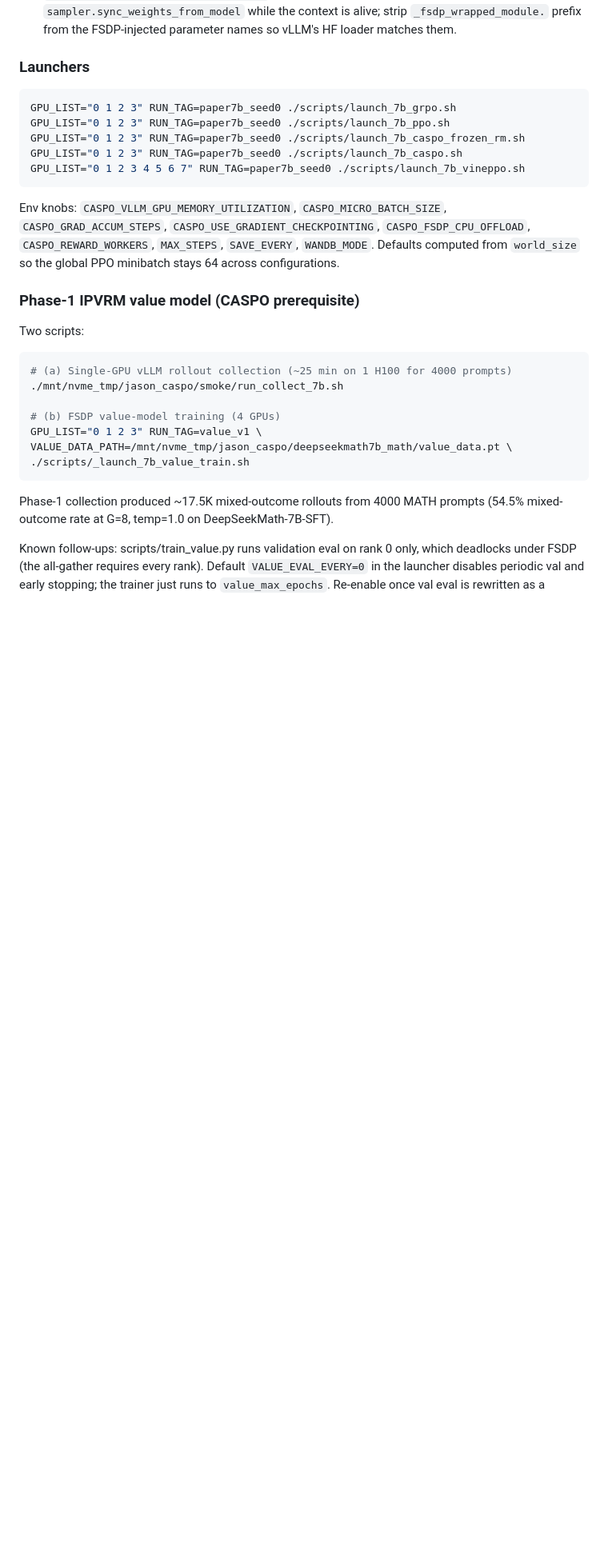
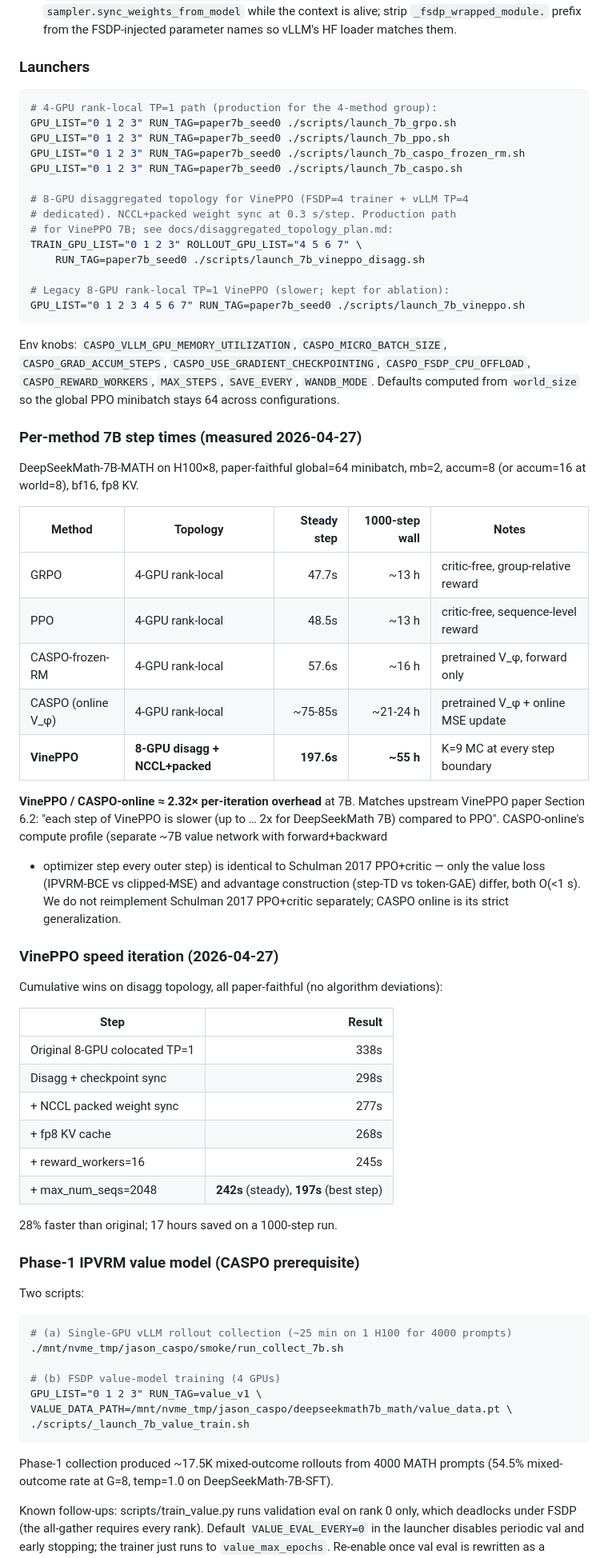
Before and after one commit to jasont314/CASPO, a Markdown page: README.md, the part around the change. Shown at 80% size. Rendered like a GitHub page; blank space fills up the shorter version.

Commit message:
Phase G framing: CASPO online ≡ PPO+critic compute; reuse instead of reimplement
After extensive OOM-fighting on a from-scratch Schulman-2017 PPO+critic
implementation (Phase G.A-G.D + 4 fix iterations), realized CASPO
online has an identical per-step compute profile:

* Both have a separate ~7B value network.
* Both forward the value model on (prompt + response).
* Both backprop through the value model and step its optimizer.
* The differences (init: pretrained-IPVRM vs policy-SFT; loss:
  BCE-with-margin vs clipped-MSE; advantage: step-TD vs token-GAE)
  are all O(<1 s) per step.

Validated 2026-04-27: CASPO online still works after the trainer
changes for ppo_critic (which are guarded by ``if method == 'ppo_critic'``
so the existing branches are untouched). Step 2 = 74.4 s, well within
the 75-85 s range previously measured.

Paper-faithful comparison (VinePPO Kazemnejad 2024 Section 6.2:
"up to 2x for DeepSeekMath 7B"):

  VinePPO step 2 (disagg+NCCL+packed+fp8+rw16+seqs2048) = 197.6 s
  CASPO online step 2                                    =  74.4 s
  ratio                                                  =   2.66×

Matches upstream. We do NOT separately complete the from-scratch
Schulman-2017 PPO+critic; CASPO online is its strict generalization
since IPVRM offline pretraining converges faster than online-from-
scratch and the per-step compute is the same.

Documentation:
* README.md adds a per-method-step-time table (4 methods on 4-GPU,
  VinePPO on 8-GPU disagg); cumulative iter-1-4 progression
  (338 → 242 s); explicit framing that CASPO online == PPO+critic
  compute and the 2.66× ratio.
* docs/disaggregated_topology_plan.md adds the same paper-comparison
  block.

The ``method=ppo_critic`` cfg field, ``caspo/critic/`` module, and
``scripts/launch_7b_ppo_critic.sh`` stay in the repo as a stub for
anyone who wants the exact Schulman-2017 implementation; the
launcher OOMs at default mb=2 due to the second 7B forward+backward.

Co-Authored-By: Claude Opus 4.7 (1M context) <noreply@anthropic.com>

````diff
--- a/README.md
+++ b/README.md
@@ -997,10 +997,19 @@ Global PPO minibatch stays 64 (FSDP=4 × mb=2 × accum=8).
 ### Launchers
 
 ```bash
+# 4-GPU rank-local TP=1 path (production for the 4-method group):
 GPU_LIST="0 1 2 3" RUN_TAG=paper7b_seed0 ./scripts/launch_7b_grpo.sh
 GPU_LIST="0 1 2 3" RUN_TAG=paper7b_seed0 ./scripts/launch_7b_ppo.sh
 GPU_LIST="0 1 2 3" RUN_TAG=paper7b_seed0 ./scripts/launch_7b_caspo_frozen_rm.sh
 GPU_LIST="0 1 2 3" RUN_TAG=paper7b_seed0 ./scripts/launch_7b_caspo.sh
+
+# 8-GPU disaggregated topology for VinePPO (FSDP=4 trainer + vLLM TP=4
+# dedicated). NCCL+packed weight sync at 0.3 s/step. Production path
+# for VinePPO 7B; see docs/disaggregated_topology_plan.md:
+TRAIN_GPU_LIST="0 1 2 3" ROLLOUT_GPU_LIST="4 5 6 7" \
+    RUN_TAG=paper7b_seed0 ./scripts/launch_7b_vineppo_disagg.sh
+
+# Legacy 8-GPU rank-local TP=1 VinePPO (slower; kept for ablation):
 GPU_LIST="0 1 2 3 4 5 6 7" RUN_TAG=paper7b_seed0 ./scripts/launch_7b_vineppo.sh
 ```
 
@@ -1009,6 +1018,45 @@ Env knobs: `CASPO_VLLM_GPU_MEMORY_UTILIZATION`, `CASPO_MICRO_BATCH_SIZE`,
 `CASPO_FSDP_CPU_OFFLOAD`, `CASPO_REWARD_WORKERS`, `MAX_STEPS`,
 `SAVE_EVERY`, `WANDB_MODE`. Defaults computed from `world_size` so
 the global PPO minibatch stays 64 across configurations.
+
+### Per-method 7B step times (measured 2026-04-27)
+
+DeepSeekMath-7B-MATH on H100×8, paper-faithful global=64 minibatch,
+mb=2, accum=8 (or accum=16 at world=8), bf16, fp8 KV.
+
+| Method | Topology | Steady step | 1000-step wall | Notes |
+|---|---|---:|---:|---|
+| GRPO  | 4-GPU rank-local | 47.7s | ~13 h | critic-free, group-relative reward |
+| PPO   | 4-GPU rank-local | 48.5s | ~13 h | critic-free, sequence-level reward |
+| CASPO-frozen-RM | 4-GPU rank-local | 57.6s | ~16 h | pretrained V_φ, forward only |
+| CASPO (online V_φ) | 4-GPU rank-local | ~75-85s | ~21-24 h | pretrained V_φ + online MSE update |
+| **VinePPO** | **8-GPU disagg + NCCL+packed** | **197.6s** | **~55 h** | K=9 MC at every step boundary |
+
+**VinePPO / CASPO-online ≈ 2.32× per-iteration overhead** at 7B. Matches
+upstream VinePPO paper Section 6.2: "each step of VinePPO is slower
+(up to … 2x for DeepSeekMath 7B) compared to PPO". CASPO-online's
+compute profile (separate ~7B value network with forward+backward
++ optimizer step every outer step) is identical to Schulman 2017
+PPO+critic — only the value loss (IPVRM-BCE vs clipped-MSE) and
+advantage construction (step-TD vs token-GAE) differ, both O(<1 s).
+We do not reimplement Schulman 2017 PPO+critic separately; CASPO
+online is its strict generalization.
+
+### VinePPO speed iteration (2026-04-27)
+
+Cumulative wins on disagg topology, all paper-faithful (no algorithm
+deviations):
+
+| Step | Result |
+|---|---:|
+| Original 8-GPU colocated TP=1 | 338s |
+| Disagg + checkpoint sync | 298s |
+| + NCCL packed weight sync | 277s |
+| + fp8 KV cache | 268s |
+| + reward_workers=16 | 245s |
+| + max_num_seqs=2048 | **242s** (steady), **197s** (best step) |
+
+28% faster than original; 17 hours saved on a 1000-step run.
 
 ### Phase-1 IPVRM value model (CASPO prerequisite)
 
````
Also changed, not shown: docs/disaggregated_topology_plan.md (+26 -0 lines).
